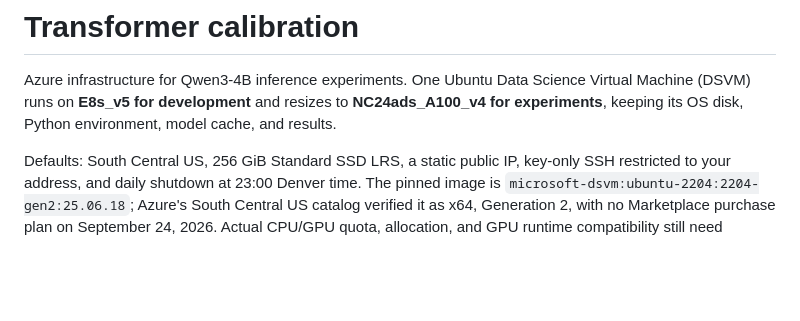
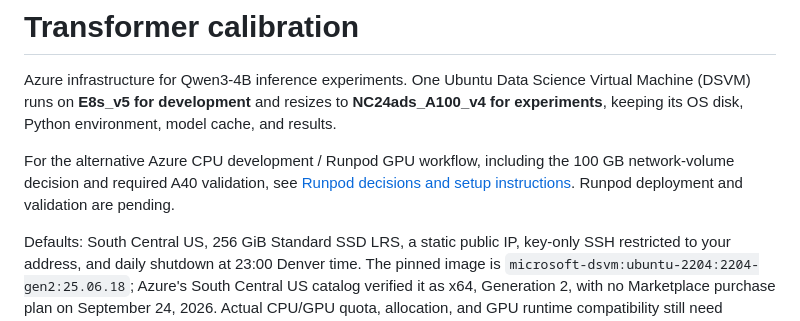
Before and after one commit to MontoyaMMatthew/transformer-calibration-repo, a Markdown page: README.md, the part around the change. GitHub-like rendering; blank space fills up the shorter version.

Commit message:
docs: record Runpod storage and GPU execution workflow

```diff
--- a/README.md
+++ b/README.md
@@ -1,6 +1,8 @@
 # Transformer calibration
 
 Azure infrastructure for Qwen3-4B inference experiments. One Ubuntu Data Science Virtual Machine (DSVM) runs on **E8s_v5 for development** and resizes to **NC24ads_A100_v4 for experiments**, keeping its OS disk, Python environment, model cache, and results.
+
+For the alternative Azure CPU development / Runpod GPU workflow, including the 100 GB network-volume decision and required A40 validation, see [Runpod decisions and setup instructions](docs/RUNPOD_WORKFLOW.md). Runpod deployment and validation are pending.
 
 Defaults: South Central US, 256 GiB Standard SSD LRS, a static public IP, key-only SSH restricted to your address, and daily shutdown at 23:00 Denver time. The pinned image is `microsoft-dsvm:ubuntu-2204:2204-gen2:25.06.18`; Azure's South Central US catalog verified it as x64, Generation 2, with no Marketplace purchase plan on September 24, 2026. Actual CPU/GPU quota, allocation, and GPU runtime compatibility still need verification in your personal subscription.
 
```
Also changed, not shown: docs/RUNPOD_WORKFLOW.md (added, +111 -0 lines).
